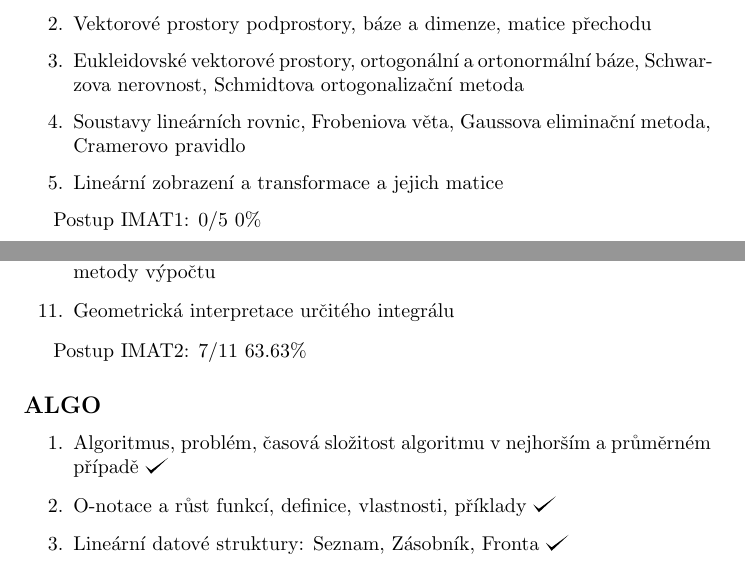
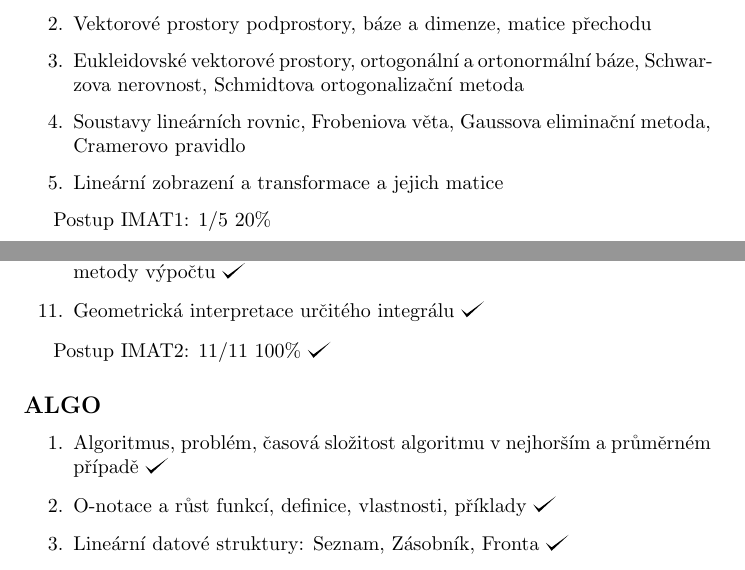
Before and after one commit to hradma10/6.semestr, a LaTeX document (Státnice/Postup státnice/postup.tex): two parts of pages 1 and 2 of 9, joined at a grey line, cut so that both start at the same text. Compiled offline with pdfLaTeX.

Commit message:
6.semestr backup v46

```diff
--- a/Státnice/Postup státnice/postup.tex
+++ b/Státnice/Postup státnice/postup.tex
@@ -39,14 +39,14 @@
 
 	\subsection*{IMAT1}
 	\begin{enumerate}[label=\arabic*.]
-		\item Matice, operace s maticemi, hodnost, determinant
+		\item Matice, operace s maticemi, hodnost, determinant \checkmark
 		\item Vektorové prostory podprostory, báze a dimenze, matice přechodu
 		\item Eukleidovské vektorové prostory, ortogonální a ortonormální báze, Schwarzova nerovnost, Schmidtova ortogonalizační metoda
 		\item Soustavy lineárních rovnic, Frobeniova věta, Gaussova eliminační metoda, Cramerovo pravidlo
 		\item Lineární zobrazení a transformace a jejich matice
 	\end{enumerate}
 
-	Postup IMAT1: 0/5 0\%
+	Postup IMAT1: 1/5 20\%
 
 	\subsection*{IMAT2}
 	\begin{enumerate}[label=\arabic*.]
@@ -57,13 +57,13 @@
 		\item Vlastnosti spojitých funkcí, spojitost složené a inverzní funkce \checkmark
 		\item Derivace funkce a její geometrický význam \checkmark
 		\item Pravidla pro derivování funkce, derivace složené funkce, derivace inverzní funkce, derivace elementárních funkcí \checkmark
-		\item Průběh funkce: základní věty diferenciálního počtu, extrémy určitý funkce, konvexní a konkávní křivky, asymptoty
-		\item Neurčitý Integrál a metody jeho výpočtu
-		\item Riemannův určitý integrál: definice, základní věta integrálního počtu, metody výpočtu
-		\item Geometrická interpretace určitého integrálu
+		\item Průběh funkce: základní věty diferenciálního počtu, extrémy určitý funkce, konvexní a konkávní křivky, asymptoty \checkmark
+		\item Neurčitý Integrál a metody jeho výpočtu \checkmark
+		\item Riemannův určitý integrál: definice, základní věta integrálního počtu, metody výpočtu \checkmark
+		\item Geometrická interpretace určitého integrálu \checkmark
 	\end{enumerate}
 
-	Postup IMAT2: 7/11 63.63\%
+	Postup IMAT2: 11/11 100\% \checkmark
 
 	\subsection*{ALGO}
 	\begin{enumerate}[label=\arabic*.]
```
Also changed, not shown: Státnice/Postup státnice/postup.pdf, Státnice/Postup státnice/postup.tex (4 more changed lines), 2 other files.
